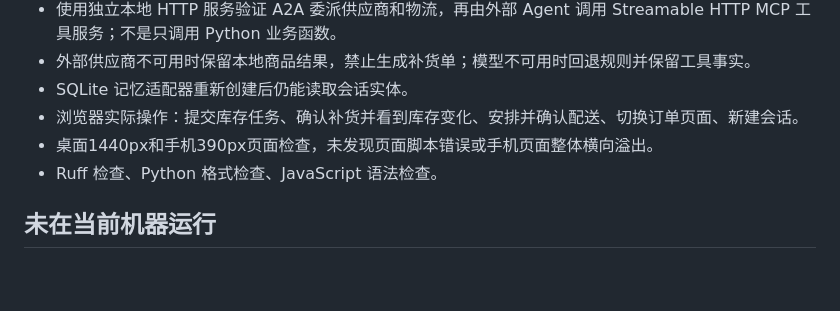
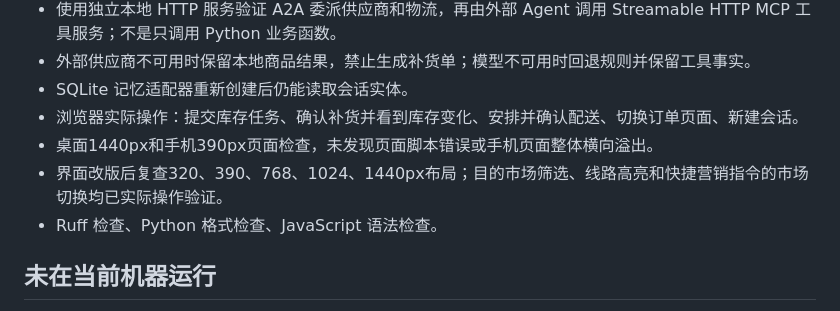
Before and after one commit to sir-svg/crossborder-commerce-agent-hub, a Markdown page: docs/validation.md, the part around the change. GitHub-like rendering; blank space fills up the shorter version.

```diff
--- a/docs/validation.md
+++ b/docs/validation.md
@@ -10,6 +10,7 @@
 - SQLite 记忆适配器重新创建后仍能读取会话实体。
 - 浏览器实际操作：提交库存任务、确认补货并看到库存变化、安排并确认配送、切换订单页面、新建会话。
 - 桌面1440px和手机390px页面检查，未发现页面脚本错误或手机页面整体横向溢出。
+- 界面改版后复查320、390、768、1024、1440px布局；目的市场筛选、线路高亮和快捷营销指令的市场切换均已实际操作验证。
 - Ruff 检查、Python 格式检查、JavaScript 语法检查。
 
 ## 未在当前机器运行
```
Also changed, not shown: README.md (+2 -0 lines), docs/preview.png, 3 other files.
